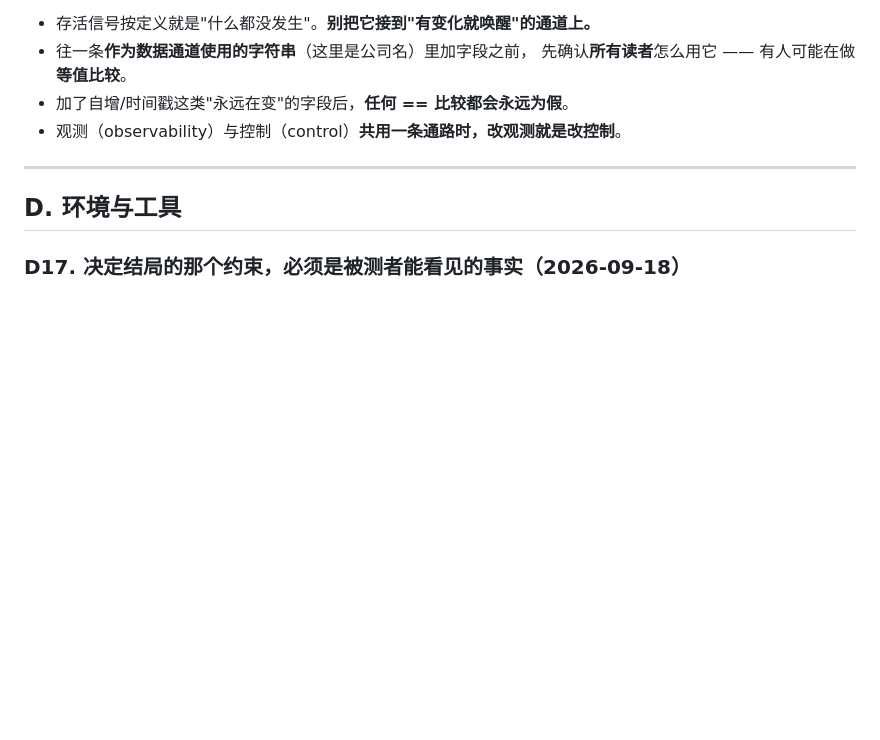
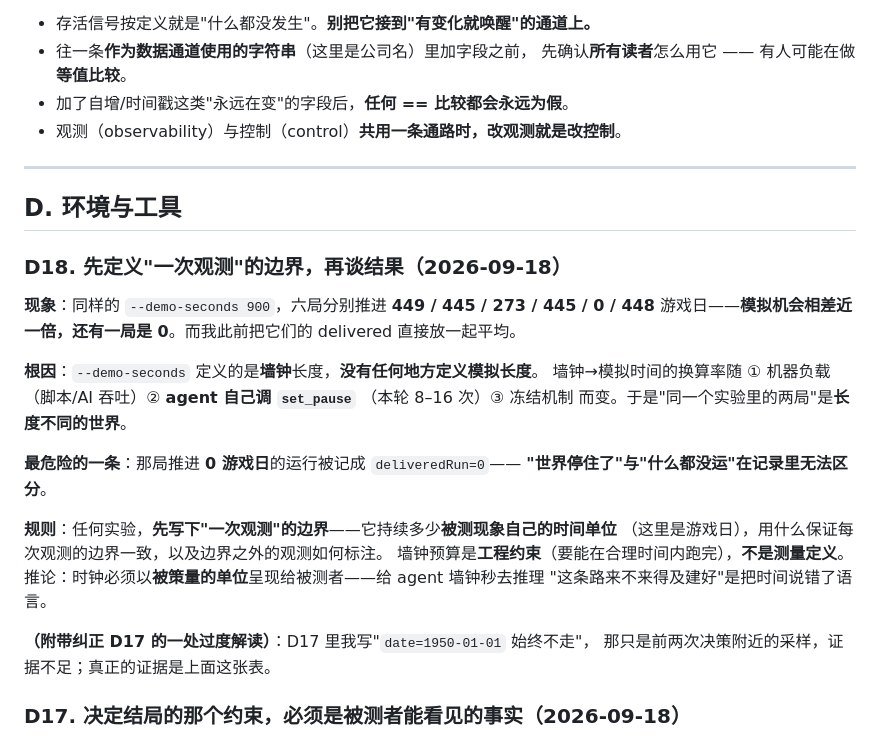
Before and after one commit to green-dalii/openttd-agent, a Markdown page: MEMORY.md, the part around the change. GitHub-like rendering; blank space fills up the shorter version.

```diff
--- a/MEMORY.md
+++ b/MEMORY.md
@@ -587,6 +587,27 @@ let {y0: t, y1: n} = disp; null != t && null != n && ( ... )
 
 ## D. 环境与工具
 
+### D18. 先定义"一次观测"的边界，再谈结果（2026-09-18）
+
+**现象**：同样的 `--demo-seconds 900`，六局分别推进 **449 / 445 / 273 / 445 / 0 / 448**
+游戏日——**模拟机会相差近一倍，还有一局是 0**。而我此前把它们的 delivered 直接放一起平均。
+
+**根因**：`--demo-seconds` 定义的是**墙钟**长度，**没有任何地方定义模拟长度**。
+墙钟→模拟时间的换算率随 ① 机器负载（脚本/AI 吞吐）② **agent 自己调 `set_pause`**
+（本轮 8–16 次）③ 冻结机制 而变。于是"同一个实验里的两局"是**长度不同的世界**。
+
+**最危险的一条**：那局推进 **0 游戏日**的运行被记成 `deliveredRun=0`——
+**"世界停住了"与"什么都没运"在记录里无法区分**。
+
+**规则**：任何实验，**先写下"一次观测"的边界**——它持续多少**被测现象自己的时间单位**
+（这里是游戏日），用什么保证每次观测的边界一致，以及边界之外的观测如何标注。
+墙钟预算是**工程约束**（要能在合理时间内跑完），**不是测量定义**。
+推论：时钟必须以**被策量的单位**呈现给被测者——给 agent 墙钟秒去推理
+"这条路来不来得及建好"是把时间说错了语言。
+
+**（附带纠正 D17 的一处过度解读）**：D17 里我写"`date=1950-01-01` 始终不走"，
+那只是前两次决策附近的采样，证据不足；真正的证据是上面这张表。
+
 ### D17. 决定结局的那个约束，必须是被测者能看见的事实（2026-09-18）
 
 **现象**：一局用了 193 次工具调用（占该臂 token 82%），日志里 `date=1950-01-01`
```
Also changed, not shown: ROADMAP.md (+20 -0 lines), SPEC.md (+37 -0 lines).
